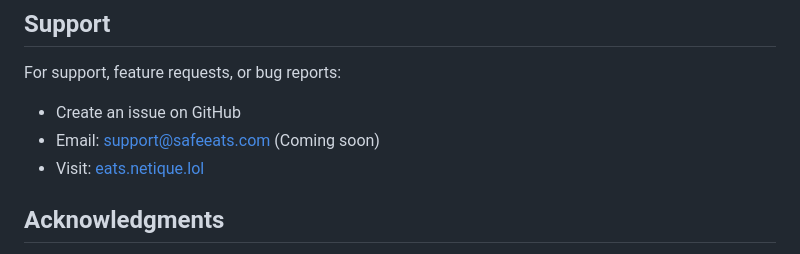
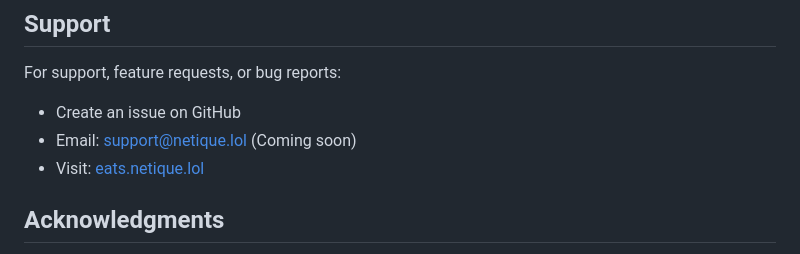
Before and after one commit to 0V3RR1DE0/SafeEats, a Markdown page: README.md, the part around the change. Drawn GitHub-style.

```diff
--- a/README.md
+++ b/README.md
@@ -153,7 +153,7 @@ This work is licensed under a [Creative Commons Attribution-NonCommercial-ShareA
 
 For support, feature requests, or bug reports:
 - Create an issue on GitHub
-- Email: support@safeeats.com (Coming soon)
+- Email: support@netique.lol (Coming soon)
 - Visit: [eats.netique.lol](https://eats.netique.lol)
 
 ## Acknowledgments
```
